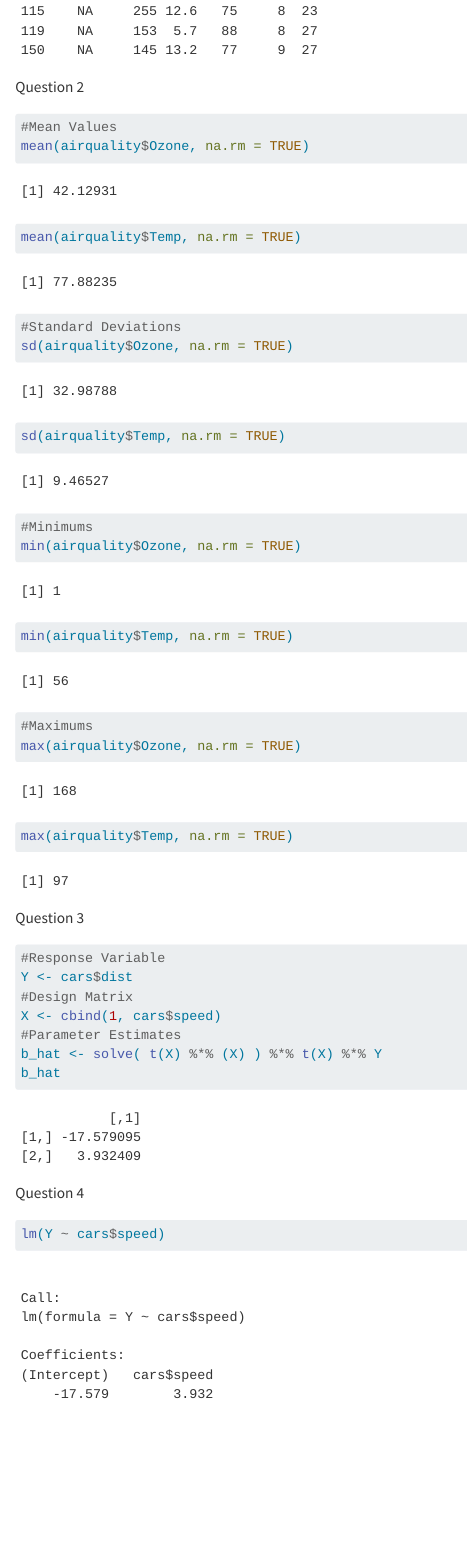
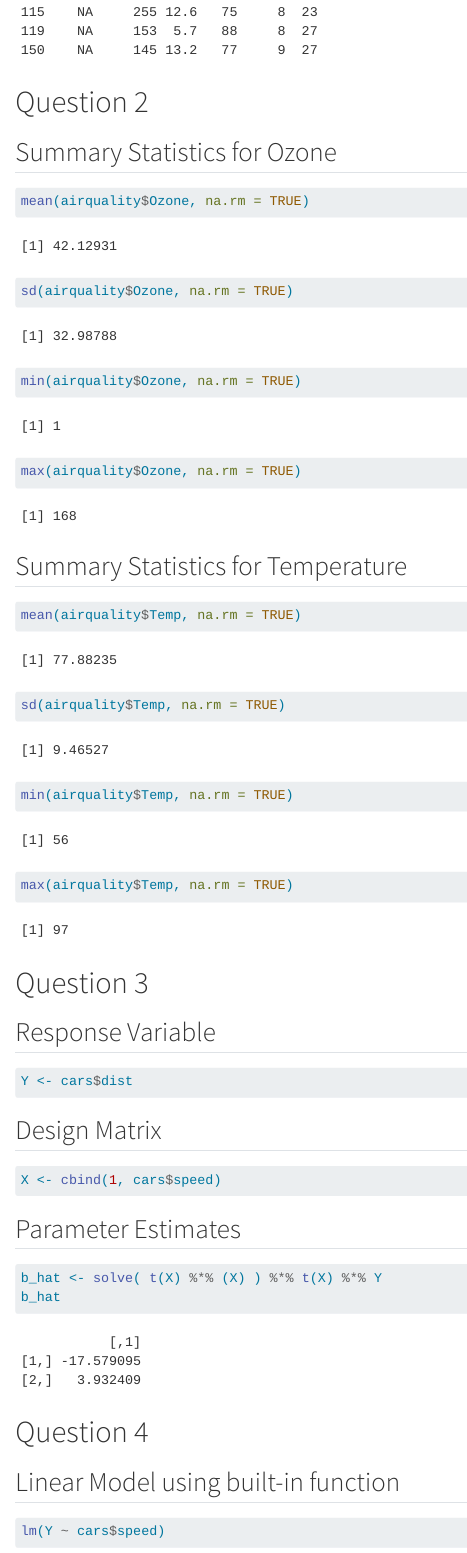
Before and after one commit to Lamees02/Practical-One, a Quarto document (PracticalOne.qmd): the page in a window 1100 px wide, from 1060 px down before the commit and from 1120 px down after it, so that both start at the same text. Rendered offline with R 4.5, knitr and Pandoc in place of Quarto, with nearby package versions.

Commit message:
commit 2

````diff
--- a/PracticalOne.qmd
+++ b/PracticalOne.qmd
@@ -11,38 +10,42 @@ missing <- airquality[rowSums(is.na(airquality)) >0, ]
 missing
 ```
 
-Question 2
+# Question 2
+## Summary Statistics for Ozone
+```{r}
+mean(airquality$Ozone, na.rm = TRUE)
+sd(airquality$Ozone, na.rm = TRUE)
+min(airquality$Ozone, na.rm = TRUE)
+max(airquality$Ozone, na.rm = TRUE)
+```
+
+## Summary Statistics for Temperature
 
 ```{r}
-#Mean Values
-mean(airquality$Ozone, na.rm = TRUE)
 mean(airquality$Temp, na.rm = TRUE)
-#Standard Deviations
-sd(airquality$Ozone, na.rm = TRUE)
 sd(airquality$Temp, na.rm = TRUE)
-#Minimums
-min(airquality$Ozone, na.rm = TRUE)
 min(airquality$Temp, na.rm = TRUE)
-#Maximums
-max(airquality$Ozone, na.rm = TRUE)
 max(airquality$Temp, na.rm = TRUE)
 ```
 
 
-Question 3
-
+# Question 3
+## Response Variable
 ```{r}
-#Response Variable
 Y <- cars$dist
-#Design Matrix
+```
+## Design Matrix
+```{r}
 X <- cbind(1, cars$speed)
-#Parameter Estimates
+```
+## Parameter Estimates
+```{r}
 b_hat <- solve( t(X) %*% (X) ) %*% t(X) %*% Y
 b_hat
 ```
 
-Question 4
-
+# Question 4
+## Linear Model using built-in function
 ```{r}
 lm(Y ~ cars$speed)
 ```
````
Also changed, not shown: PracticalOne.qmd (5 more changed lines).
